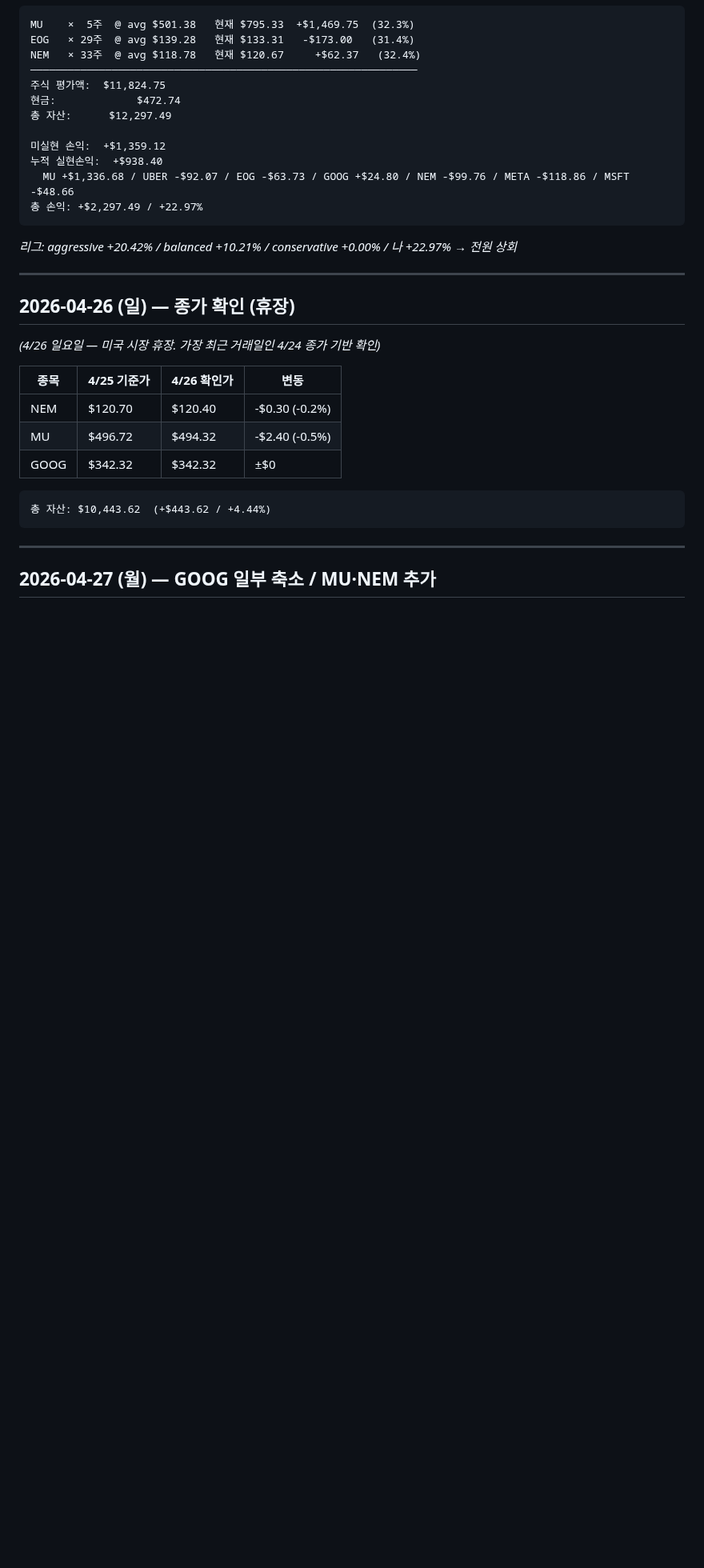
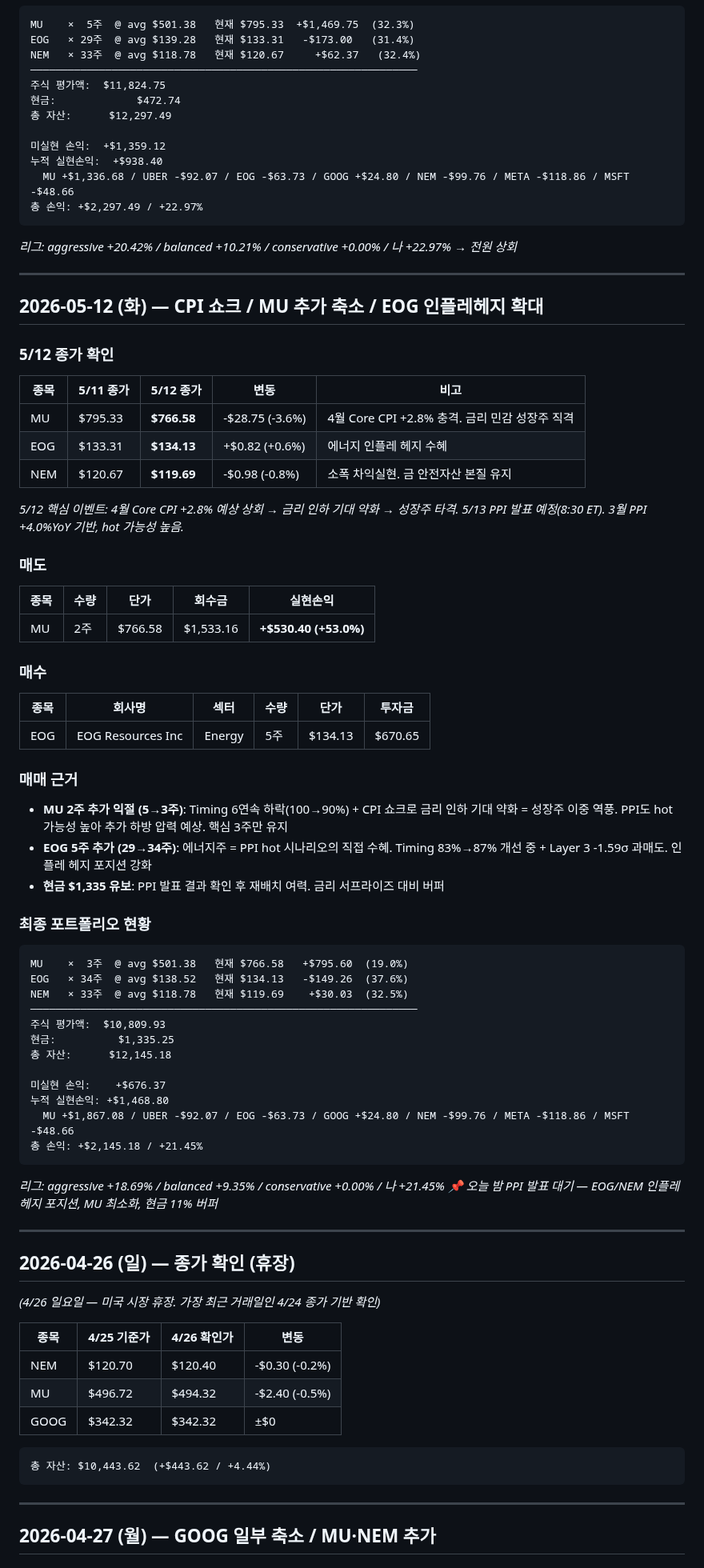
Before and after one commit to nanowon/260304_Claude-TRPG, a Markdown page: trading_log.md, the part around the change. Shown at 80% size. Drawn GitHub-style; blank space fills up the shorter version.

Commit message:
Update trading log: May 12 — CPI 쇼크 대응 / MU 축소 / EOG 인플레헤지
CPI Core +2.8% 예상 상회 → MU -3.6%, PPI 발표 대기
SELL MU 2주 @ $766.58 (+$530.40, Timing 6연속 하락+매크로 역풍)
BUY EOG 5주 @ $134.13 (에너지 인플레헤지, Timing 87%)
현금 $1,335 유보 (PPI 결과 대기)
총 자산 $12,145.18 / +21.45%

https://claude.ai/code/session_01KmZyh8a461yXmrKhFsk9mG

````diff
--- a/trading_log.md
+++ b/trading_log.md
@@ -771,6 +771,58 @@ NEM   × 33주  @ avg $118.78   현재 $120.67     +$62.37   (32.4%)
 
 ---
 
+## 2026-05-12 (화) — CPI 쇼크 / MU 추가 축소 / EOG 인플레헤지 확대
+
+### 5/12 종가 확인
+
+| 종목 | 5/11 종가 | 5/12 종가 | 변동 | 비고 |
+|------|---------|---------|------|------|
+| MU  | $795.33 | **$766.58** | -$28.75 (-3.6%) | 4월 Core CPI +2.8% 충격. 금리 민감 성장주 직격 |
+| EOG | $133.31 | **$134.13** | +$0.82 (+0.6%) | 에너지 인플레 헤지 수혜 |
+| NEM | $120.67 | **$119.69** | -$0.98 (-0.8%) | 소폭 차익실현. 금 안전자산 본질 유지 |
+
+*5/12 핵심 이벤트: 4월 Core CPI +2.8% 예상 상회 → 금리 인하 기대 약화 → 성장주 타격. 5/13 PPI 발표 예정(8:30 ET). 3월 PPI +4.0%YoY 기반, hot 가능성 높음.*
+
+### 매도
+
+| 종목 | 수량 | 단가 | 회수금 | 실현손익 |
+|------|------|------|--------|---------|
+| MU   | 2주  | $766.58 | $1,533.16 | **+$530.40 (+53.0%)** |
+
+### 매수
+
+| 종목 | 회사명 | 섹터 | 수량 | 단가 | 투자금 |
+|------|--------|------|------|------|--------|
+| EOG  | EOG Resources Inc | Energy | 5주 | $134.13 | $670.65 |
+
+### 매매 근거
+
+- **MU 2주 추가 익절 (5→3주)**: Timing 6연속 하락(100→90%) + CPI 쇼크로 금리 인하 기대 약화 = 성장주 이중 역풍. PPI도 hot 가능성 높아 추가 하방 압력 예상. 핵심 3주만 유지
+- **EOG 5주 추가 (29→34주)**: 에너지주 = PPI hot 시나리오의 직접 수혜. Timing 83%→87% 개선 중 + Layer 3 -1.59σ 과매도. 인플레 헤지 포지션 강화
+- **현금 $1,335 유보**: PPI 발표 결과 확인 후 재배치 여력. 금리 서프라이즈 대비 버퍼
+
+### 최종 포트폴리오 현황
+
+```
+MU    ×  3주  @ avg $501.38   현재 $766.58   +$795.60  (19.0%)
+EOG   × 34주  @ avg $138.52   현재 $134.13   -$149.26  (37.6%)
+NEM   × 33주  @ avg $118.78   현재 $119.69    +$30.03  (32.5%)
+──────────────────────────────────────────────────────────────
+주식 평가액:  $10,809.93
+현금:          $1,335.25
+총 자산:      $12,145.18
+
+미실현 손익:    +$676.37
+누적 실현손익: +$1,468.80
+  MU +$1,867.08 / UBER -$92.07 / EOG -$63.73 / GOOG +$24.80 / NEM -$99.76 / META -$118.86 / MSFT -$48.66
+총 손익: +$2,145.18 / +21.45%
+```
+
+*리그: aggressive +18.69% / balanced +9.35% / conservative +0.00% / 나 +21.45%*
+*📌 오늘 밤 PPI 발표 대기 — EOG/NEM 인플레 헤지 포지션, MU 최소화, 현금 11% 버퍼*
+
+---
+
 ## 2026-04-26 (일) — 종가 확인 (휴장)
 
 *(4/26 일요일 — 미국 시장 휴장. 가장 최근 거래일인 4/24 종가 기반 확인)*
````
